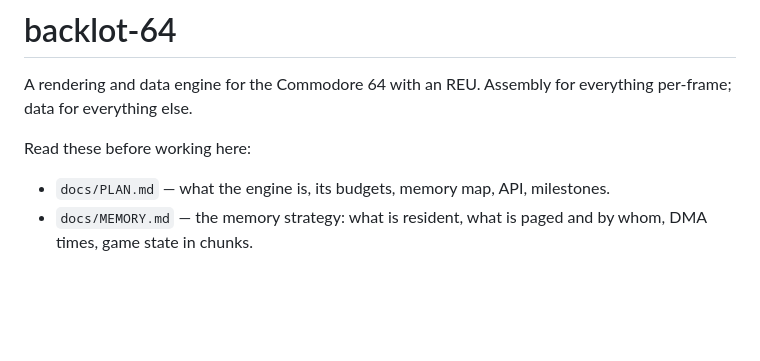
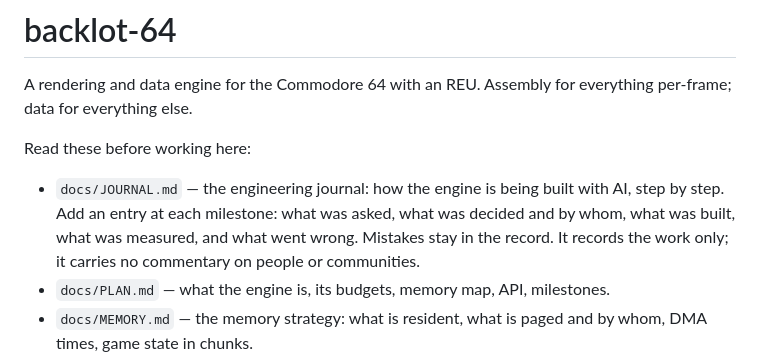
Before and after one commit to Stevenic/backlot-64, a Markdown page: CLAUDE.md, the part around the change. Rendered like a GitHub page; blank space fills up the shorter version.

```diff
--- a/CLAUDE.md
+++ b/CLAUDE.md
@@ -4,6 +4,7 @@ A rendering and data engine for the Commodore 64 with an REU. Assembly for every
 
 Read these before working here:
 
+- `docs/JOURNAL.md` — the engineering journal: how the engine is being built with AI, step by step. Add an entry at each milestone: what was asked, what was decided and by whom, what was built, what was measured, and what went wrong. Mistakes stay in the record. It records the work only; it carries no commentary on people or communities.
 - `docs/PLAN.md` — what the engine is, its budgets, memory map, API, milestones.
 - `docs/MEMORY.md` — the memory strategy: what is resident, what is paged and by whom, DMA times, game state in chunks.
 - `docs/PAGING.md` — the catalogue of paging strategies, what each costs, which data gets which, and what cannot or should not be paged.
```
Also changed, not shown: docs/JOURNAL.md (added, +137 -0 lines).
